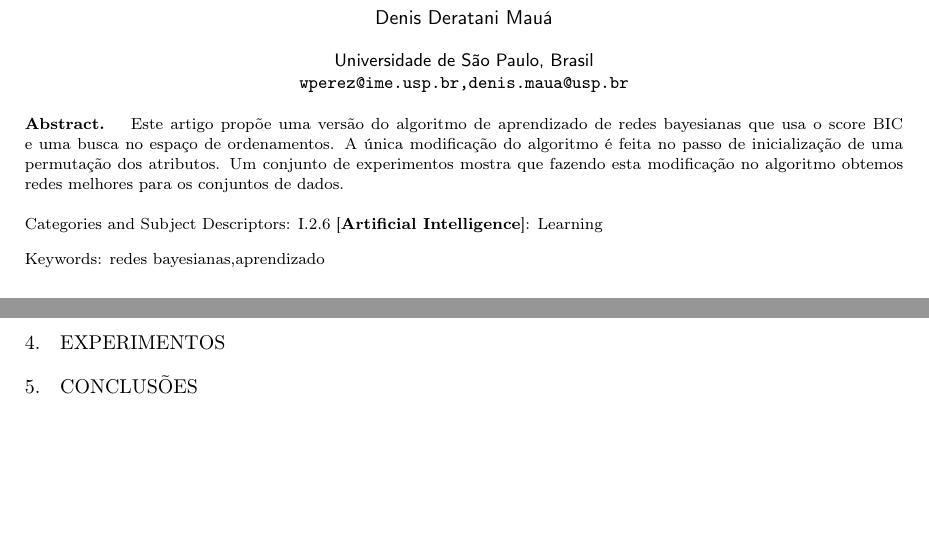
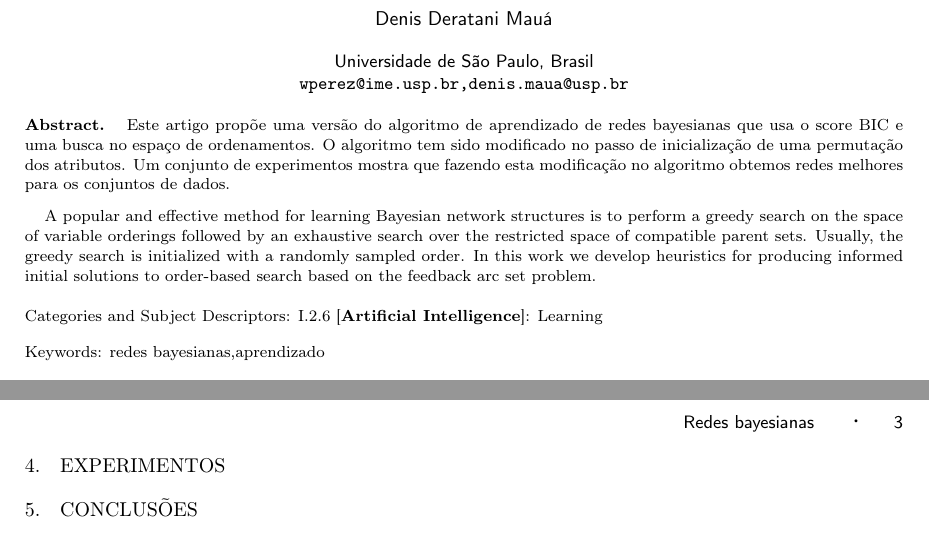
Before and after one commit to NonWhite/BN_Initializer, a LaTeX document (doc/main.tex, which reads doc/tex/abstract.tex): two parts of pages 1 and 2 of 2 before the commit and two parts of pages 1 and 3 of 3 after it, joined at a grey line, cut so that both start at the same text, the shorter picture padded with empty space. Compiled offline with pdfLaTeX.

Commit message:
modification of abstract

```diff
--- a/doc/tex/abstract.tex
+++ b/doc/tex/abstract.tex
@@ -1,3 +1,5 @@
 \begin{abstract}
-	Este artigo propõe uma versão do algoritmo de aprendizado de redes bayesianas que usa o score BIC e uma busca no espaço de ordenamentos. A única modificação do algoritmo é feita no passo de inicialização de uma permutação dos atributos. Um conjunto de experimentos mostra que fazendo esta modificação no algoritmo obtemos redes melhores para os conjuntos de dados.
+	Este artigo propõe uma versão do algoritmo de aprendizado de redes bayesianas que usa o score BIC e uma busca no espaço de ordenamentos. O algoritmo tem sido modificado  no passo de inicialização de uma permutação dos atributos. Um conjunto de experimentos mostra que fazendo esta modificação no algoritmo obtemos redes melhores para os conjuntos de dados.
+
+	A popular and effective method for learning Bayesian network structures is to perform a greedy search on the space of variable orderings followed by an exhaustive search over the restricted space of compatible parent sets. Usually, the greedy search is initialized with a randomly sampled order. In this work we develop heuristics for producing informed initial solutions to order-based search based on the feedback arc set problem.
 \end{abstract}
```
Also changed, not shown: doc/main.pdf.
